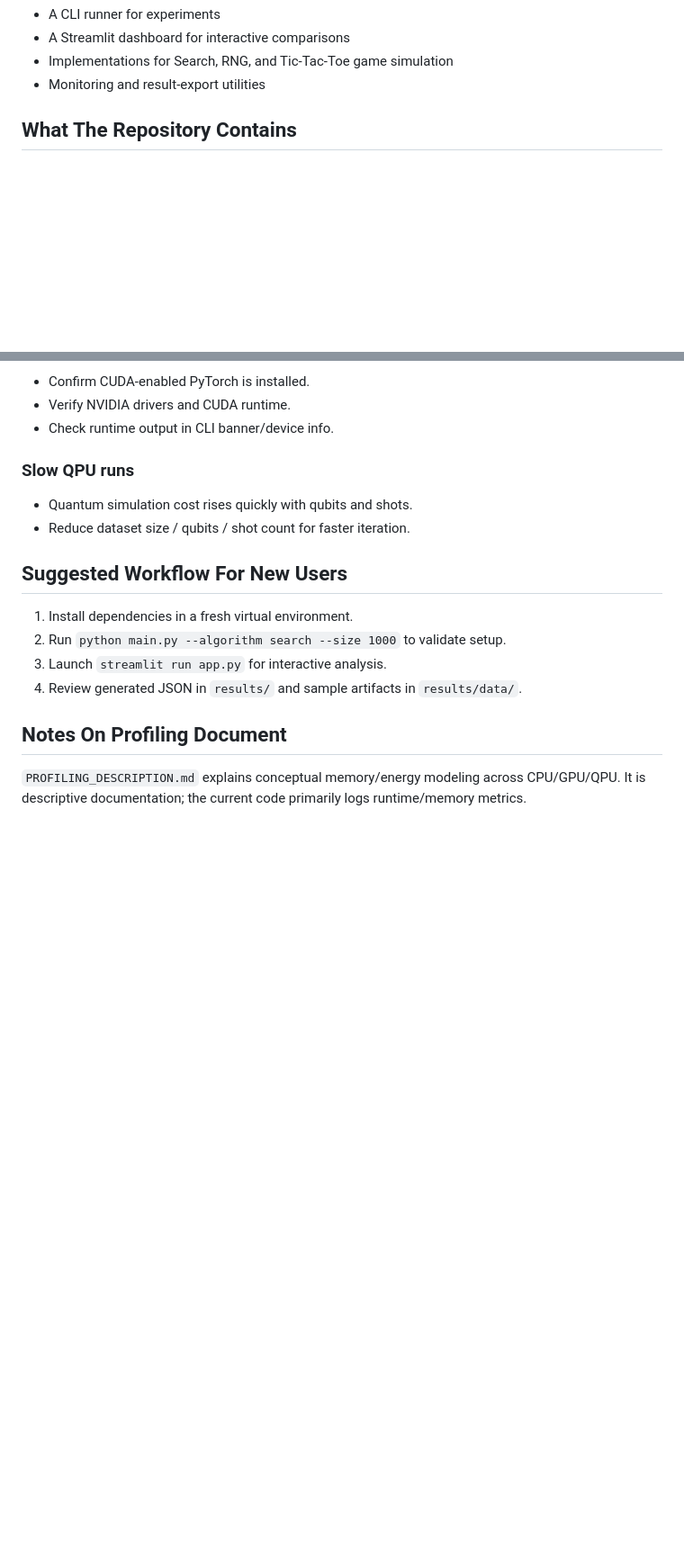
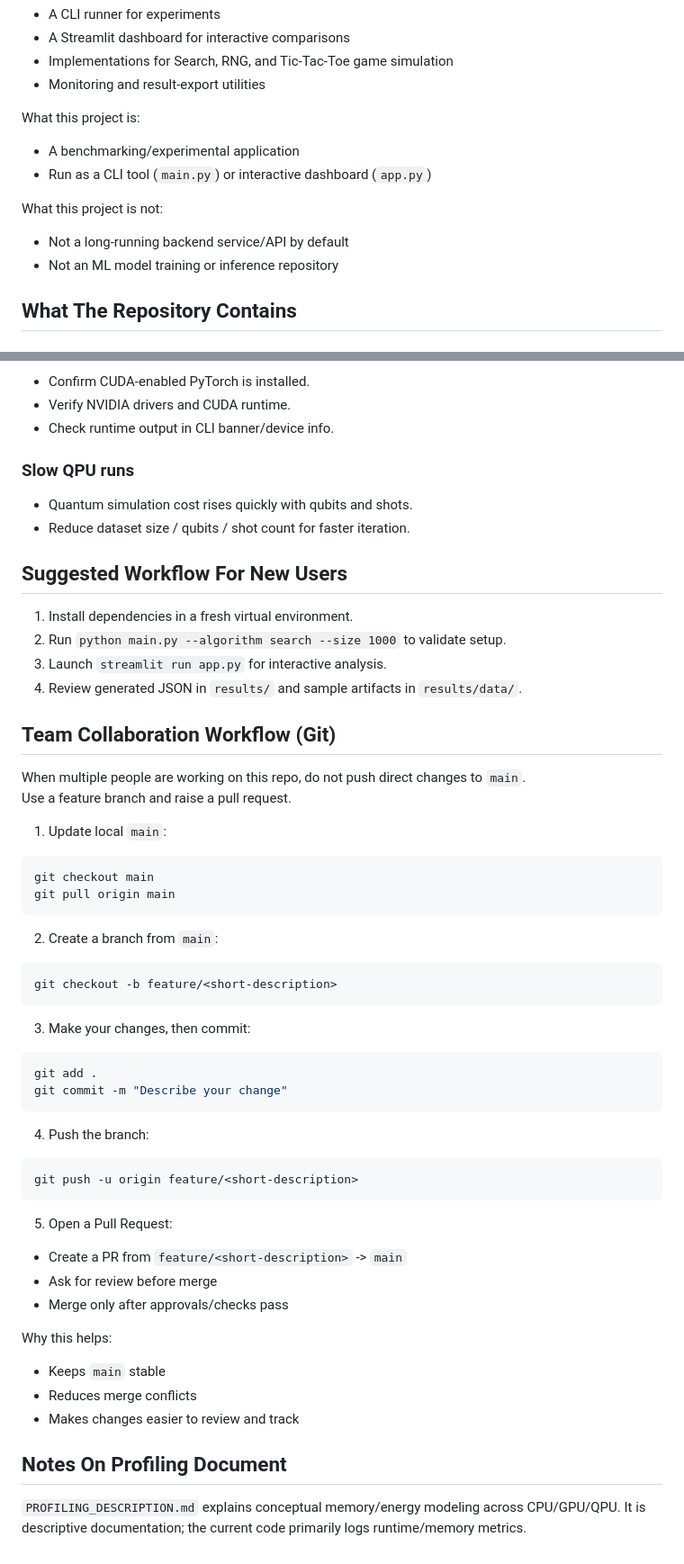
Before and after one commit to VasthaviSreya-Thumu/Comparitive-Analysis, a Markdown page: README.md, 2 parts joined by grey strips. Shown at 90% size. GitHub-like rendering; blank space fills up the shorter version.

Commit message:
Modified readme file to add a section for team collaboration workflow for seemless collaboration

````diff
--- a/README.md
+++ b/README.md
@@ -12,6 +12,16 @@ It includes:
 - A Streamlit dashboard for interactive comparisons
 - Implementations for Search, RNG, and Tic-Tac-Toe game simulation
 - Monitoring and result-export utilities
+
+What this project is:
+
+- A benchmarking/experimental application
+- Run as a CLI tool (`main.py`) or interactive dashboard (`app.py`)
+
+What this project is not:
+
+- Not a long-running backend service/API by default
+- Not an ML model training or inference repository
 
 ## What The Repository Contains
 
@@ -267,6 +286,49 @@ pip install -r requirements.txt
 3. Launch `streamlit run app.py` for interactive analysis.
 4. Review generated JSON in `results/` and sample artifacts in `results/data/`.
 
+## Team Collaboration Workflow (Git)
+
+When multiple people are working on this repo, do not push direct changes to `main`.
+Use a feature branch and raise a pull request.
+
+1. Update local `main`:
+
+```bash
+git checkout main
+git pull origin main
+```
+
+2. Create a branch from `main`:
+
+```bash
+git checkout -b feature/<short-description>
+```
+
+3. Make your changes, then commit:
+
+```bash
+git add .
+git commit -m "Describe your change"
+```
+
+4. Push the branch:
+
+```bash
+git push -u origin feature/<short-description>
+```
+
+5. Open a Pull Request:
+
+- Create a PR from `feature/<short-description>` -> `main`
+- Ask for review before merge
+- Merge only after approvals/checks pass
+
+Why this helps:
+
+- Keeps `main` stable
+- Reduces merge conflicts
+- Makes changes easier to review and track
+
 ## Notes On Profiling Document
 
 `PROFILING_DESCRIPTION.md` explains conceptual memory/energy modeling across CPU/GPU/QPU. It is descriptive documentation; the current code primarily logs runtime/memory metrics.
````
Also changed, not shown: other parts of README.md (+9 -0 lines).
